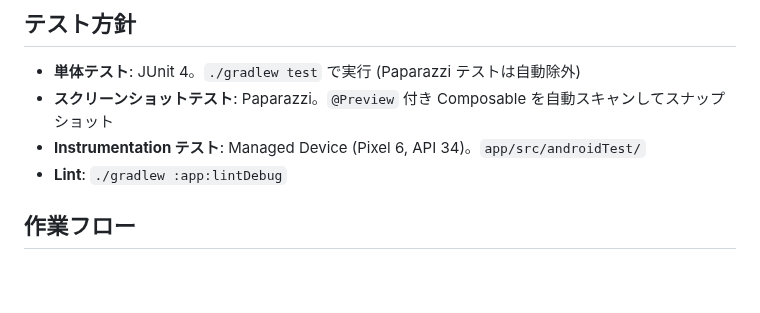
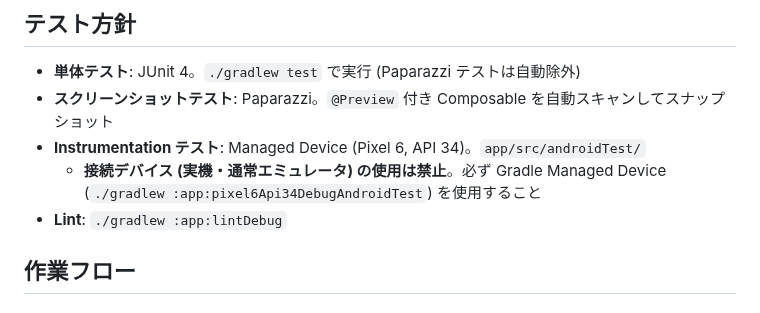
Before and after one commit to matsudamper/browsem, a Markdown page: CLAUDE.md, the part around the change. GitHub-like rendering; blank space fills up the shorter version.

Commit message:
docs: エミュレータテストは Gradle Managed Device のみ許可する旨を CLAUDE.md に追記
接続デバイス（実機・通常エミュレータ）の使用を禁止し、
Gradle Managed Device での実行のみを許可するルールを明記する。

https://claude.ai/code/session_015pXE4EiWw2Ys2XB78Ue3vk

```diff
--- a/CLAUDE.md
+++ b/CLAUDE.md
@@ -143,6 +143,7 @@ Proto → DataStore/Room → Repository → ViewModel (StateFlow) → Compose
 - **単体テスト**: JUnit 4。`./gradlew test` で実行 (Paparazzi テストは自動除外)
 - **スクリーンショットテスト**: Paparazzi。`@Preview` 付き Composable を自動スキャンしてスナップショット
 - **Instrumentation テスト**: Managed Device (Pixel 6, API 34)。`app/src/androidTest/`
+  - **接続デバイス (実機・通常エミュレータ) の使用は禁止**。必ず Gradle Managed Device (`./gradlew :app:pixel6Api34DebugAndroidTest`) を使用すること
 - **Lint**: `./gradlew :app:lintDebug`
 
 ## 作業フロー
```
